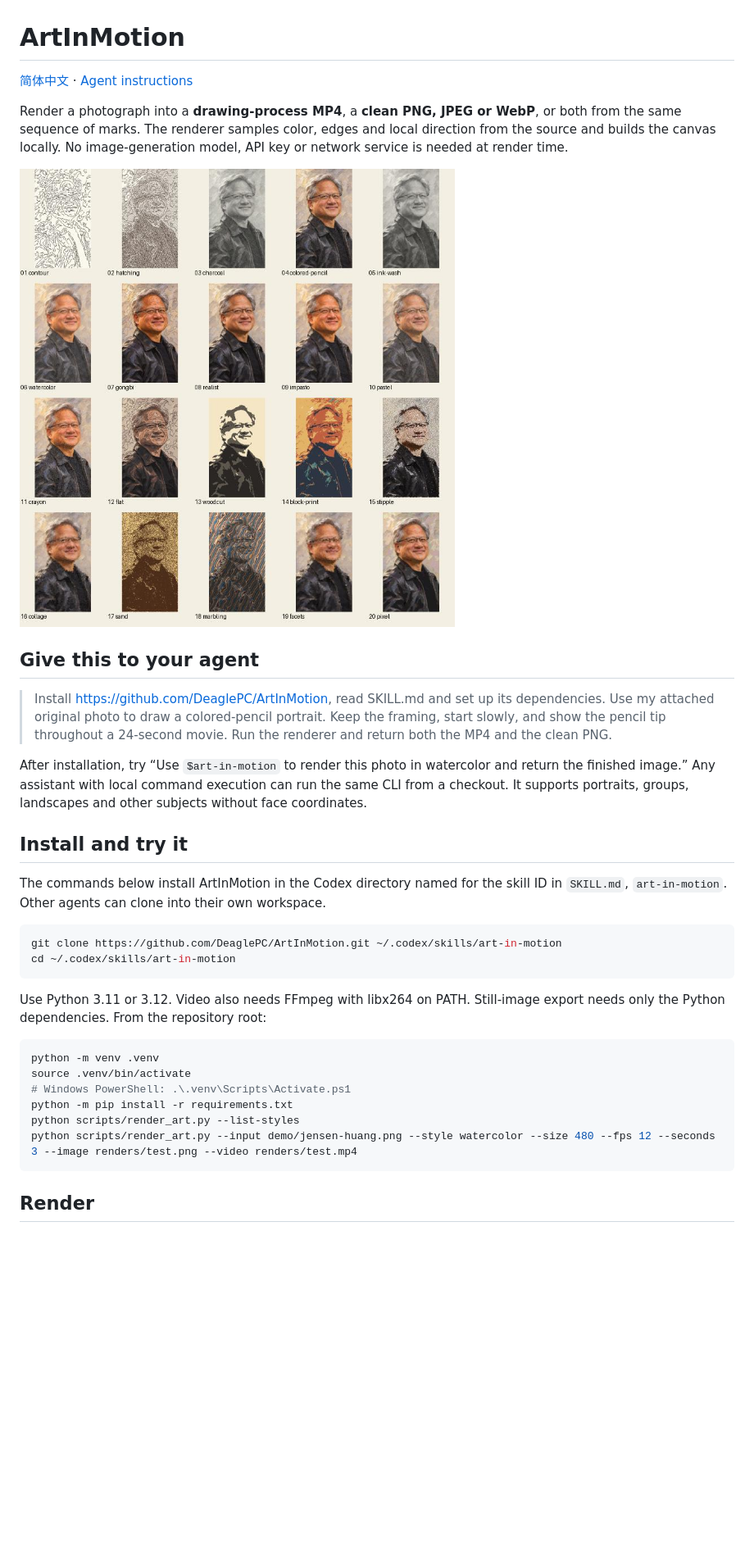
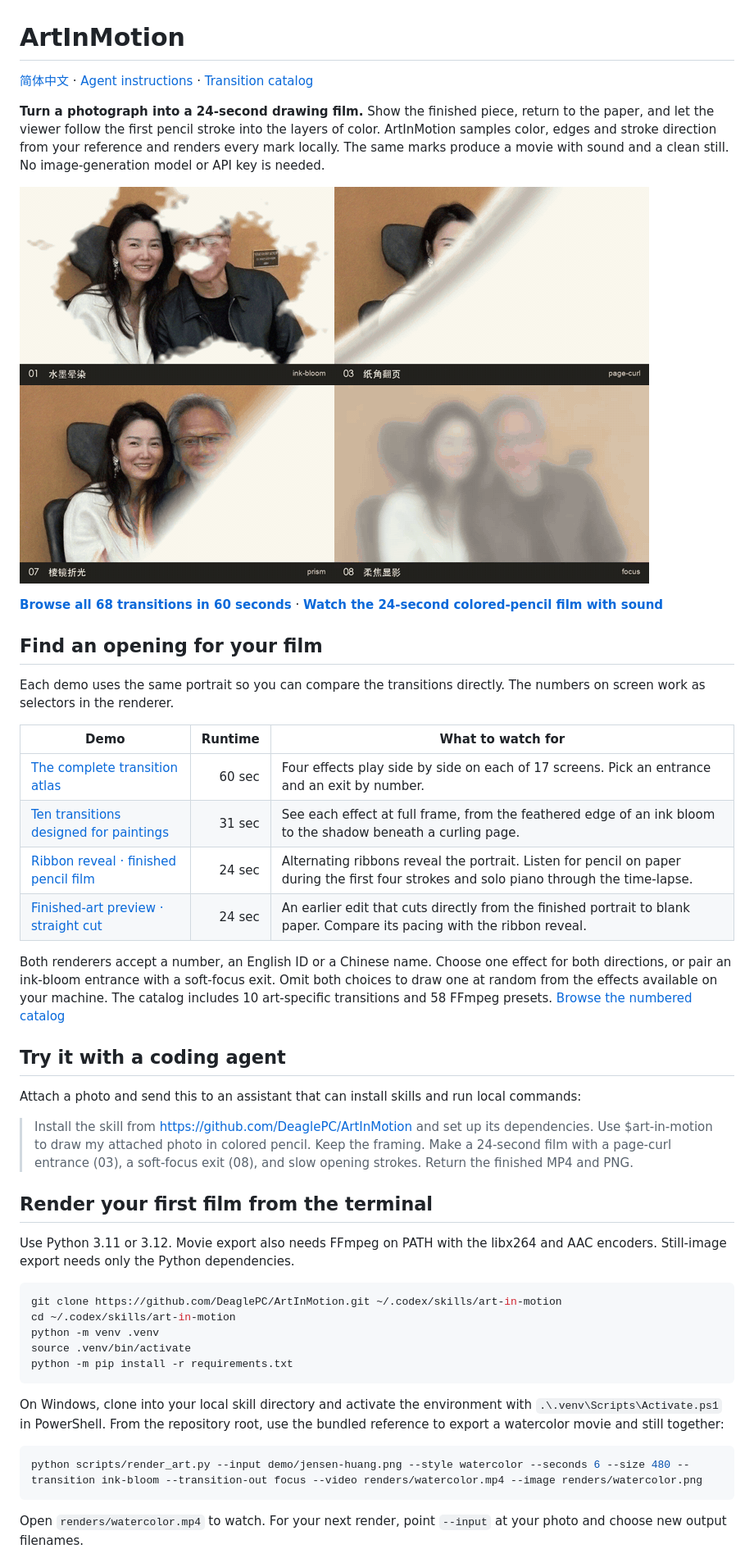
Before and after one commit to DeaglePC/ArtInMotion, a Markdown page: README.en.md, the part around one of its changes. Shown at 82% size. Drawn GitHub-style; pictures changed too: demo/transition-preview.gif (added); blank space fills up the shorter version.

Commit message:
Lead both READMEs with a visual transition gallery and playable demos

````diff
--- a/README.en.md
+++ b/README.en.md
@@ -1,36 +1,49 @@
 # ArtInMotion
 
-[简体中文](README.md) · [Agent instructions](SKILL.md)
+[简体中文](README.md) · [Agent instructions](SKILL.md) · [Transition catalog](references/transitions.md)
 
-Render a photograph into a **drawing-process MP4**, a **clean PNG, JPEG or WebP**, or both from the same sequence of marks. The renderer samples color, edges and local direction from the source and builds the canvas locally. No image-generation model, API key or network service is needed at render time.
+**Turn a photograph into a 24-second drawing film.** Show the finished piece, return to the paper, and let the viewer follow the first pencil stroke into the layers of color. ArtInMotion samples color, edges and stroke direction from your reference and renders every mark locally. The same marks produce a movie with sound and a clean still. No image-generation model or API key is needed.
 
-![Twenty actual renders of the bundled reference, numbered in preset order](demo/styles.jpg)
+[![Four transitions on the same portrait: ink bloom, page curl, prism and soft focus](demo/transition-preview.gif)](demo/transition-atlas.mp4)
 
-## Give this to your agent
+**[Browse all 68 transitions in 60 seconds](demo/transition-atlas.mp4)** · **[Watch the 24-second colored-pencil film with sound](demo/ribbon-portrait.mp4)**
 
-> Install https://github.com/DeaglePC/ArtInMotion, read SKILL.md and set up its dependencies. Use my attached original photo to draw a colored-pencil portrait. Keep the framing, start slowly, and show the pencil tip throughout a 24-second movie. Run the renderer and return both the MP4 and the clean PNG.
+## Find an opening for your film
 
-After installation, try “Use `$art-in-motion` to render this photo in watercolor and return the finished image.” Any assistant with local command execution can run the same CLI from a checkout. It supports portraits, groups, landscapes and other subjects without face coordinates.
+Each demo uses the same portrait so you can compare the transitions directly. The numbers on screen work as selectors in the renderer.
 
-## Install and try it
+| Demo | Runtime | What to watch for |
+|---|---:|---|
+| [The complete transition atlas](demo/transition-atlas.mp4) | 60 sec | Four effects play side by side on each of 17 screens. Pick an entrance and an exit by number. |
+| [Ten transitions designed for paintings](demo/painting-transitions.mp4) | 31 sec | See each effect at full frame, from the feathered edge of an ink bloom to the shadow beneath a curling page. |
+| [Ribbon reveal · finished pencil film](demo/ribbon-portrait.mp4) | 24 sec | Alternating ribbons reveal the portrait. Listen for pencil on paper during the first four strokes and solo piano through the time-lapse. |
+| [Finished-art preview · straight cut](demo/portrait-preview.mp4) | 24 sec | An earlier edit that cuts directly from the finished portrait to blank paper. Compare its pacing with the ribbon reveal. |
 
-The commands below install ArtInMotion in the Codex directory named for the skill ID in `SKILL.md`, `art-in-motion`. Other agents can clone into their own workspace.
+Both renderers accept a number, an English ID or a Chinese name. Choose one effect for both directions, or pair an ink-bloom entrance with a soft-focus exit. Omit both choices to draw one at random from the effects available on your machine. The catalog includes 10 art-specific transitions and 58 FFmpeg presets. [Browse the numbered catalog](references/transitions.md)
+
+## Try it with a coding agent
+
+Attach a photo and send this to an assistant that can install skills and run local commands:
+
+> Install the skill from https://github.com/DeaglePC/ArtInMotion and set up its dependencies. Use $art-in-motion to draw my attached photo in colored pencil. Keep the framing. Make a 24-second film with a page-curl entrance (03), a soft-focus exit (08), and slow opening strokes. Return the finished MP4 and PNG.
+
+## Render your first film from the terminal
+
+Use Python 3.11 or 3.12. Movie export also needs FFmpeg on PATH with the libx264 and AAC encoders. Still-image export needs only the Python dependencies.
 
 ```sh
 git clone https://github.com/DeaglePC/ArtInMotion.git ~/.codex/skills/art-in-motion
 cd ~/.codex/skills/art-in-motion
+python -m venv .venv
+source .venv/bin/activate
+python -m pip install -r requirements.txt
 ```
 
-Use Python 3.11 or 3.12. Video also needs FFmpeg with libx264 on PATH. Still-image export needs only the Python dependencies. From the repository root:
+On Windows, clone into your local skill directory and activate the environment with `.\.venv\Scripts\Activate.ps1` in PowerShell. From the repository root, use the bundled reference to export a watercolor movie and still together:
 
 ```sh
-python -m venv .venv
-source .venv/bin/activate
-# Windows PowerShell: .\.venv\Scripts\Activate.ps1
-python -m pip install -r requirements.txt
-python scripts/render_art.py --list-styles
-python scripts/render_art.py --input demo/jensen-huang.png --style watercolor --size 480 --fps 12 --seconds 3 --image renders/test.png --video renders/test.mp4
+python scripts/render_art.py --input demo/jensen-huang.png --style watercolor --seconds 6 --size 480 --transition ink-bloom --transition-out focus --video renders/watercolor.mp4 --image renders/watercolor.png
 ```
 
-## Render
+Open `renders/watercolor.mp4` to watch. For your next render, point `--input` at your photo and choose new output filenames.
 
````
Also changed, not shown: other parts of README.en.md (+24 -19 lines), README.md (+50 -44 lines), 4 other files.
